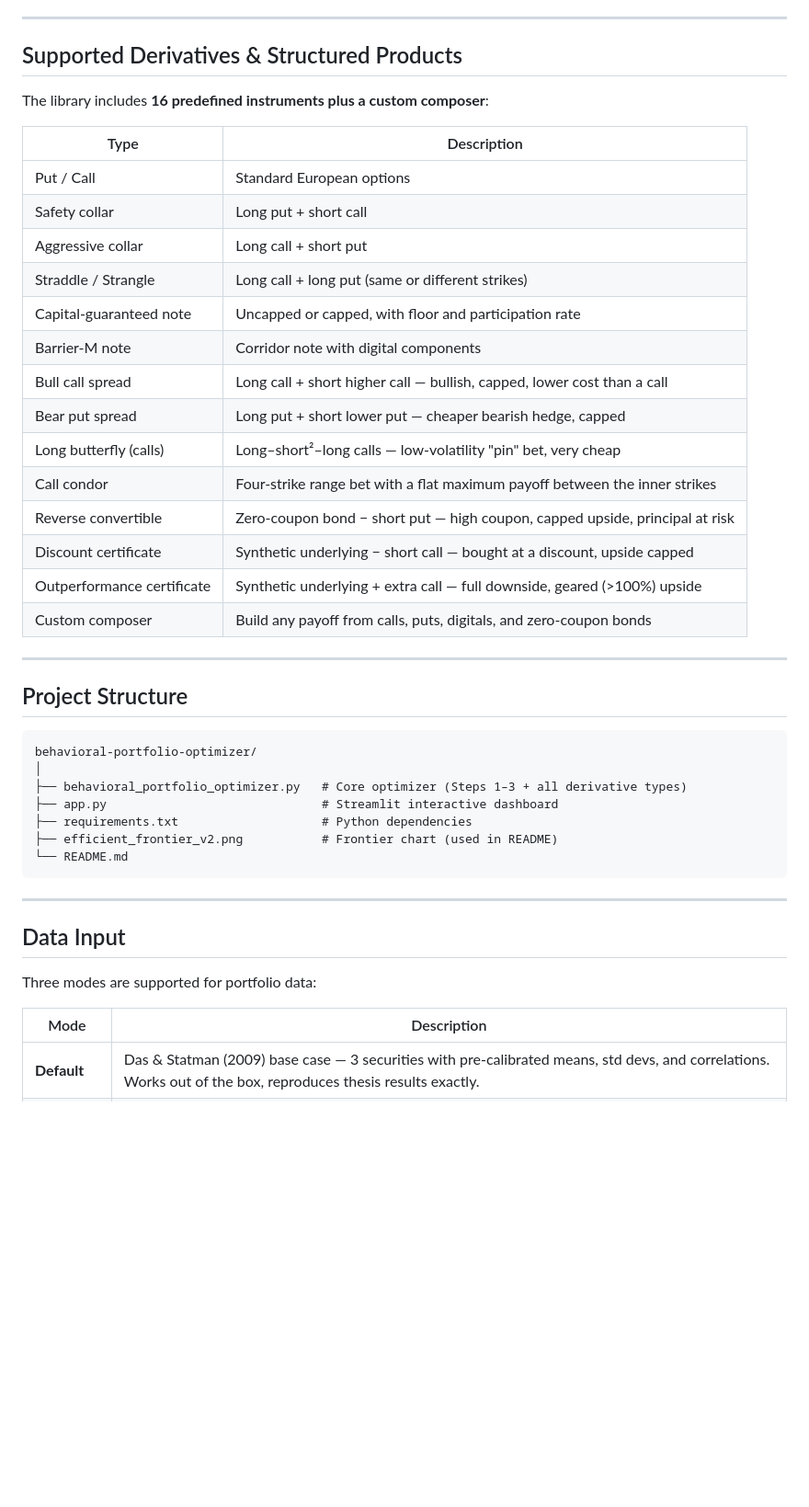
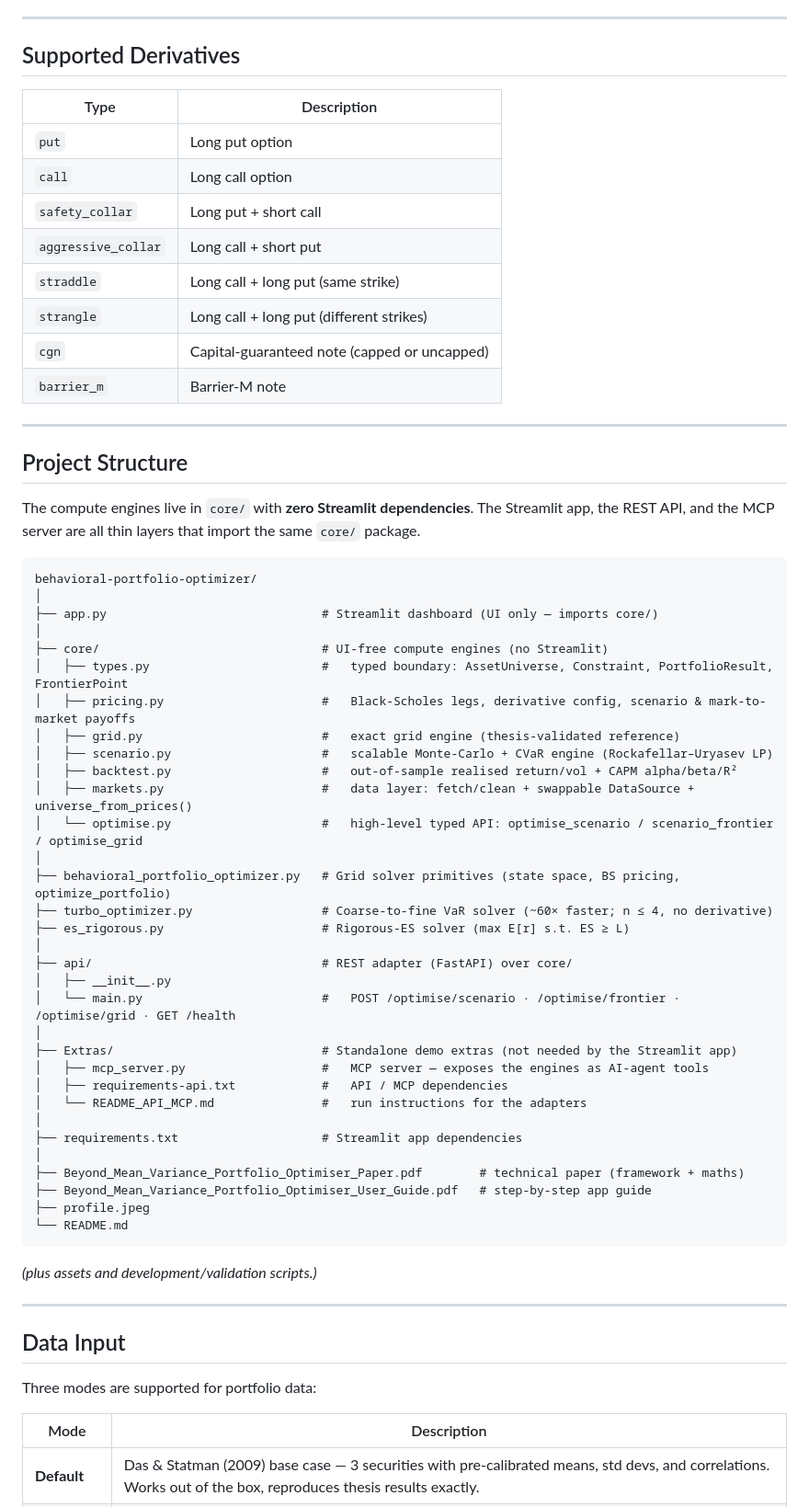
Before and after one commit to SamiJeddou/behavioral-portfolio-optimizer, a Markdown page: README.md, the part around one of its changes. Shown at 92% size. GitHub-like rendering; blank space fills up the shorter version.

````diff
--- a/README.md
+++ b/README.md
@@ -106,50 +90,70 @@ There are two independent choices — the **constraint method** (what downside r
 
 ---
 
-## Supported Derivatives & Structured Products
-
-The library includes **16 predefined instruments plus a custom composer**:
+## Supported Derivatives
 
 | Type | Description |
-|---|---|
-| Put / Call | Standard European options |
-| Safety collar | Long put + short call |
-| Aggressive collar | Long call + short put |
-| Straddle / Strangle | Long call + long put (same or different strikes) |
-| Capital-guaranteed note | Uncapped or capped, with floor and participation rate |
-| Barrier-M note | Corridor note with digital components |
-| Bull call spread | Long call + short higher call — bullish, capped, lower cost than a call |
-| Bear put spread | Long put + short lower put — cheaper bearish hedge, capped |
-| Long butterfly (calls) | Long–short²–long calls — low-volatility "pin" bet, very cheap |
-| Call condor | Four-strike range bet with a flat maximum payoff between the inner strikes |
-| Reverse convertible | Zero-coupon bond − short put — high coupon, capped upside, principal at risk |
-| Discount certificate | Synthetic underlying − short call — bought at a discount, upside capped |
-| Outperformance certificate | Synthetic underlying + extra call — full downside, geared (>100%) upside |
-| Custom composer | Build any payoff from calls, puts, digitals, and zero-coupon bonds |
+| --- | --- |
+| `put` | Long put option |
+| `call` | Long call option |
+| `safety_collar` | Long put + short call |
+| `aggressive_collar` | Long call + short put |
+| `straddle` | Long call + long put (same strike) |
+| `strangle` | Long call + long put (different strikes) |
+| `cgn` | Capital-guaranteed note (capped or uncapped) |
+| `barrier_m` | Barrier-M note |
 
 ---
 
 ## Project Structure
 
+The compute engines live in `core/` with **zero Streamlit dependencies**. The Streamlit app, the REST API, and the MCP server are all thin layers that import the same `core/` package.
+
 ```
 behavioral-portfolio-optimizer/
 │
-├── behavioral_portfolio_optimizer.py   # Core optimizer (Steps 1–3 + all derivative types)
-├── app.py                              # Streamlit interactive dashboard
-├── requirements.txt                    # Python dependencies
-├── efficient_frontier_v2.png           # Frontier chart (used in README)
+├── app.py                              # Streamlit dashboard (UI only — imports core/)
+│
+├── core/                               # UI-free compute engines (no Streamlit)
+│   ├── types.py                        #   typed boundary: AssetUniverse, Constraint, PortfolioResult, FrontierPoint
+│   ├── pricing.py                      #   Black-Scholes legs, derivative config, scenario & mark-to-market payoffs
+│   ├── grid.py                         #   exact grid engine (thesis-validated reference)
+│   ├── scenario.py                     #   scalable Monte-Carlo + CVaR engine (Rockafellar–Uryasev LP)
+│   ├── backtest.py                     #   out-of-sample realised return/vol + CAPM alpha/beta/R²
+│   ├── markets.py                      #   data layer: fetch/clean + swappable DataSource + universe_from_prices()
+│   └── optimise.py                     #   high-level typed API: optimise_scenario / scenario_frontier / optimise_grid
+│
+├── behavioral_portfolio_optimizer.py   # Grid solver primitives (state space, BS pricing, optimize_portfolio)
+├── turbo_optimizer.py                  # Coarse-to-fine VaR solver (~60× faster; n ≤ 4, no derivative)
+├── es_rigorous.py                      # Rigorous-ES solver (max E[r] s.t. ES ≥ L)
+│
+├── api/                                # REST adapter (FastAPI) over core/
+│   ├── __init__.py
+│   └── main.py                         #   POST /optimise/scenario · /optimise/frontier · /optimise/grid · GET /health
+│
+├── Extras/                             # Standalone demo extras (not needed by the Streamlit app)
+│   ├── mcp_server.py                   #   MCP server — exposes the engines as AI-agent tools
+│   ├── requirements-api.txt            #   API / MCP dependencies
+│   └── README_API_MCP.md               #   run instructions for the adapters
+│
+├── requirements.txt                    # Streamlit app dependencies
+│
+├── Beyond_Mean_Variance_Portfolio_Optimiser_Paper.pdf        # technical paper (framework + maths)
+├── Beyond_Mean_Variance_Portfolio_Optimiser_User_Guide.pdf   # step-by-step app guide
+├── profile.jpeg
 └── README.md
 ```
 
+*(plus assets and development/validation scripts.)*
+
 ---
-
 
 ## Data Input
 
 Three modes are supported for portfolio data:
 
 | Mode | Description |
-|---|---|
+| --- | --- |
 | **Default** | Das & Statman (2009) base case — 3 securities with pre-calibrated means, std devs, and correlations. Works out of the box, reproduces thesis results exactly. |
 | **Live market data** | Fetch any global ticker from Yahoo Finance — stocks, ETFs, indices, and crypto (e.g. BTC-USD, ETH-USD). Select a date range and choose daily or monthly return frequency. Means and covariances are computed automatically. Data is automatically cleaned: stale price rows (zero returns) are removed and outliers beyond ±5 standard deviations are winsorised. |
 | **Manual entry** | Enter your own means, standard deviations, and correlation matrix directly in the sidebar. Supports 2–10 primary securities. |
````
Also changed, not shown: other parts of README.md (+56 -58 lines).
